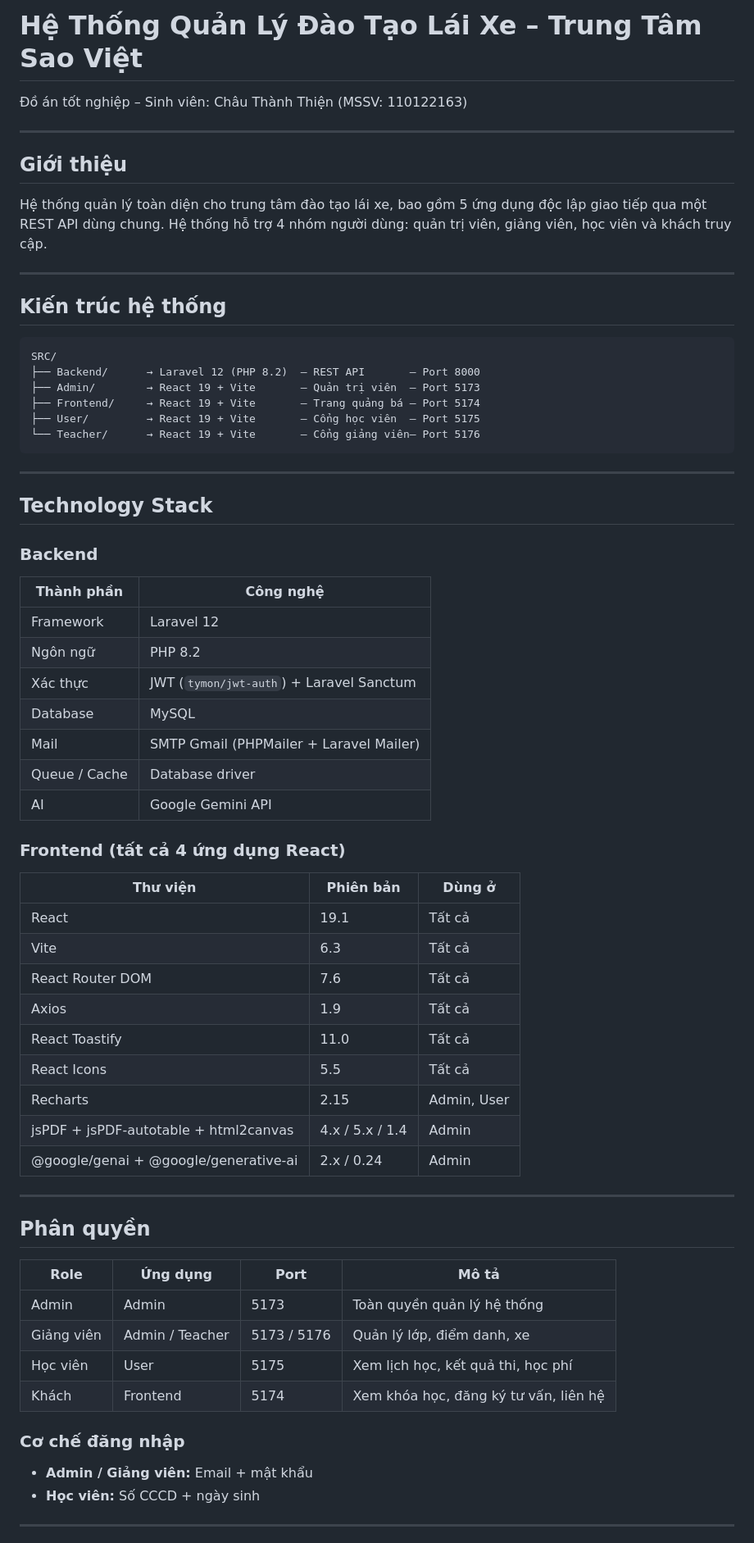
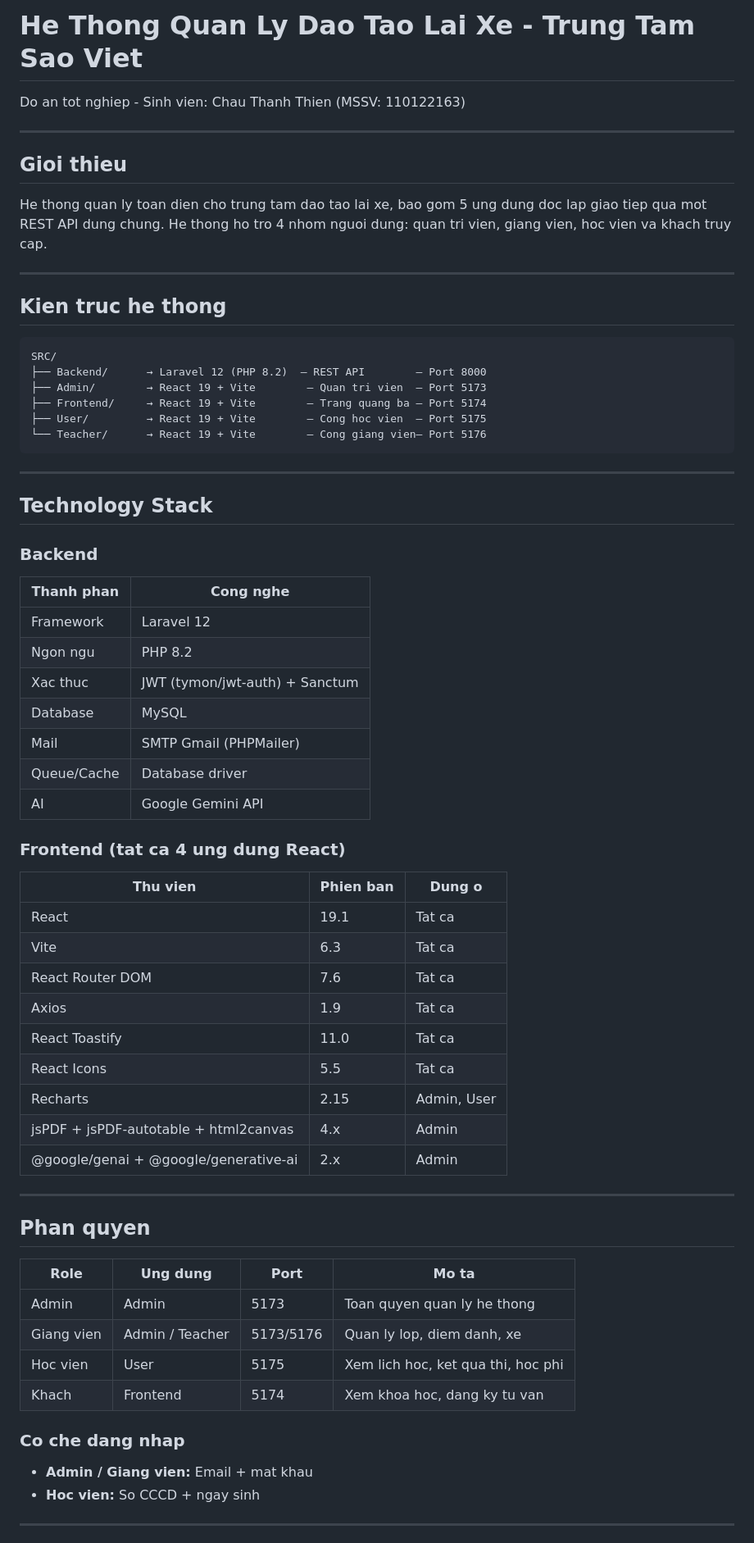
Before and after one commit to zthienz/tn-da22ttc-110122163-chauthanhthien-htquanlytrungtamlaixe, a Markdown page: SRC/README.md, the part around one of its changes. Shown at 82% size. Drawn GitHub-style.

````diff
--- a/SRC/README.md
+++ b/SRC/README.md
@@ -1,24 +1,24 @@
-# Hệ Thống Quản Lý Đào Tạo Lái Xe – Trung Tâm Sao Việt
+# He Thong Quan Ly Dao Tao Lai Xe - Trung Tam Sao Viet
 
-Đồ án tốt nghiệp – Sinh viên: Châu Thành Thiện (MSSV: 110122163)
+Do an tot nghiep - Sinh vien: Chau Thanh Thien (MSSV: 110122163)
 
 ---
 
-## Giới thiệu
+## Gioi thieu
 
-Hệ thống quản lý toàn diện cho trung tâm đào tạo lái xe, bao gồm 5 ứng dụng độc lập giao tiếp qua một REST API dùng chung. Hệ thống hỗ trợ 4 nhóm người dùng: quản trị viên, giảng viên, học viên và khách truy cập.
+He thong quan ly toan dien cho trung tam dao tao lai xe, bao gom 5 ung dung doc lap giao tiep qua mot REST API dung chung. He thong ho tro 4 nhom nguoi dung: quan tri vien, giang vien, hoc vien va khach truy cap.
 
 ---
 
-## Kiến trúc hệ thống
+## Kien truc he thong
 
 ```
 SRC/
-├── Backend/      → Laravel 12 (PHP 8.2)  – REST API       – Port 8000
-├── Admin/        → React 19 + Vite       – Quản trị viên  – Port 5173
-├── Frontend/     → React 19 + Vite       – Trang quảng bá – Port 5174
-├── User/         → React 19 + Vite       – Cổng học viên  – Port 5175
-└── Teacher/      → React 19 + Vite       – Cổng giảng viên– Port 5176
+├── Backend/      → Laravel 12 (PHP 8.2)  – REST API        – Port 8000
+├── Admin/        → React 19 + Vite        – Quan tri vien  – Port 5173
+├── Frontend/     → React 19 + Vite        – Trang quang ba – Port 5174
+├── User/         → React 19 + Vite        – Cong hoc vien  – Port 5175
+└── Teacher/      → React 19 + Vite        – Cong giang vien– Port 5176
 ```
 
 ---
@@ -26,43 +26,43 @@ SRC/
 ## Technology Stack
 
 ### Backend
-| Thành phần | Công nghệ |
-|---|---|
-| Framework | Laravel 12 |
-| Ngôn ngữ | PHP 8.2 |
-| Xác thực | JWT (`tymon/jwt-auth`) + Laravel Sanctum |
-| Database | MySQL |
-| Mail | SMTP Gmail (PHPMailer + Laravel Mailer) |
-| Queue / Cache | Database driver |
-| AI | Google Gemini API |
+| Thanh phan  | Cong nghe                          |
+|-------------|------------------------------------|
+| Framework   | Laravel 12                         |
+| Ngon ngu    | PHP 8.2                            |
+| Xac thuc    | JWT (tymon/jwt-auth) + Sanctum     |
+| Database    | MySQL                              |
+| Mail        | SMTP Gmail (PHPMailer)             |
+| Queue/Cache | Database driver                    |
+| AI          | Google Gemini API                  |
 
-### Frontend (tất cả 4 ứng dụng React)
-| Thư viện | Phiên bản | Dùng ở |
-|---|---|---|
-| React | 19.1 | Tất cả |
-| Vite | 6.3 | Tất cả |
-| React Router DOM | 7.6 | Tất cả |
-| Axios | 1.9 | Tất cả |
-| React Toastify | 11.0 | Tất cả |
-| React Icons | 5.5 | Tất cả |
-| Recharts | 2.15 | Admin, User |
-| jsPDF + jsPDF-autotable + html2canvas | 4.x / 5.x / 1.4 | Admin |
-| @google/genai + @google/generative-ai | 2.x / 0.24 | Admin |
+### Frontend (tat ca 4 ung dung React)
+| Thu vien                              | Phien ban | Dung o         |
+|---------------------------------------|-----------|----------------|
+| React                                 | 19.1      | Tat ca         |
+| Vite                                  | 6.3       | Tat ca         |
+| React Router DOM                      | 7.6       | Tat ca         |
+| Axios                                 | 1.9       | Tat ca         |
+| React Toastify                        | 11.0      | Tat ca         |
+| React Icons                           | 5.5       | Tat ca         |
+| Recharts                              | 2.15      | Admin, User    |
+| jsPDF + jsPDF-autotable + html2canvas | 4.x       | Admin          |
+| @google/genai + @google/generative-ai | 2.x       | Admin          |
 
 ---
 
-## Phân quyền
+## Phan quyen
 
-| Role | Ứng dụng | Port | Mô tả |
-|---|---|---|---|
-| Admin | Admin | 5173 | Toàn quyền quản lý hệ thống |
-| Giảng viên | Admin / Teacher | 5173 / 5176 | Quản lý lớp, điểm danh, xe |
-| Học viên | User | 5175 | Xem lịch học, kết quả thi, học phí |
-| Khách | Frontend | 5174 | Xem khóa học, đăng ký tư vấn, liên hệ |
+| Role        | Ung dung        | Port | Mo ta                          |
+|-------------|-----------------|------|--------------------------------|
+| Admin       | Admin           | 5173 | Toan quyen quan ly he thong    |
+| Giang vien  | Admin / Teacher | 5173/5176 | Quan ly lop, diem danh, xe |
+| Hoc vien    | User            | 5175 | Xem lich hoc, ket qua thi, hoc phi |
+| Khach       | Frontend        | 5174 | Xem khoa hoc, dang ky tu van   |
 
-### Cơ chế đăng nhập
-- **Admin / Giảng viên:** Email + mật khẩu
-- **Học viên:** Số CCCD + ngày sinh
+### Co che dang nhap
+- **Admin / Giang vien:** Email + mat khau
+- **Hoc vien:** So CCCD + ngay sinh
 
 ---
 
````
Also changed, not shown: other parts of SRC/README.md (+74 -112 lines).
